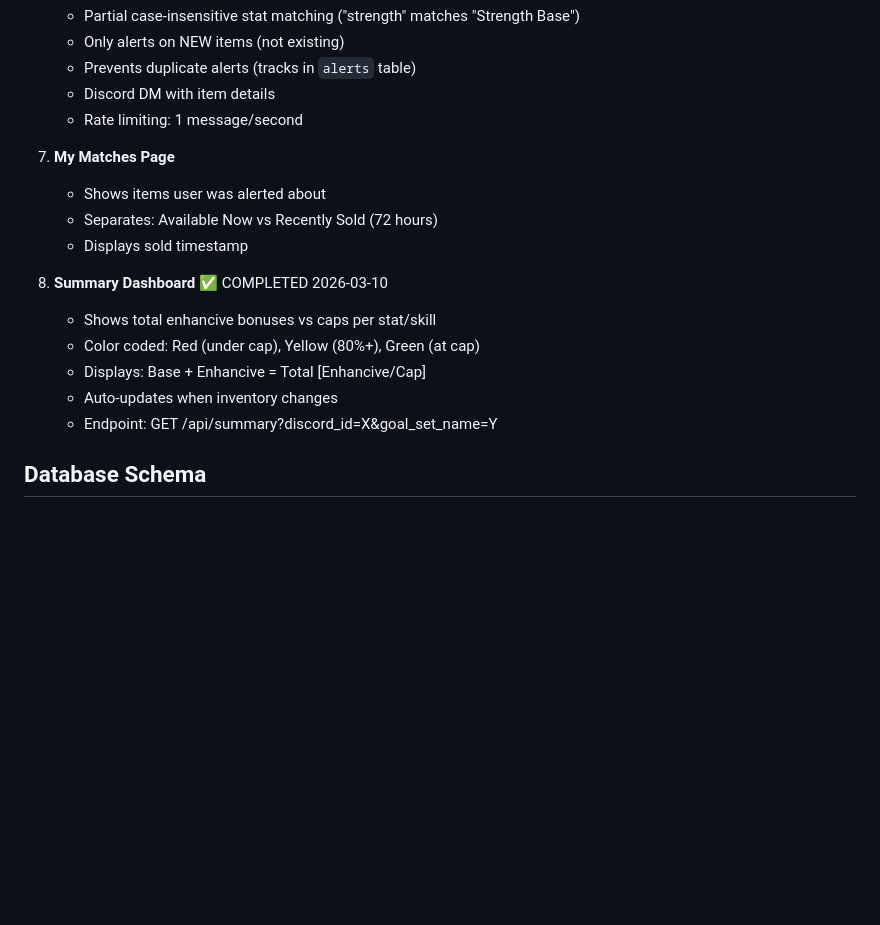
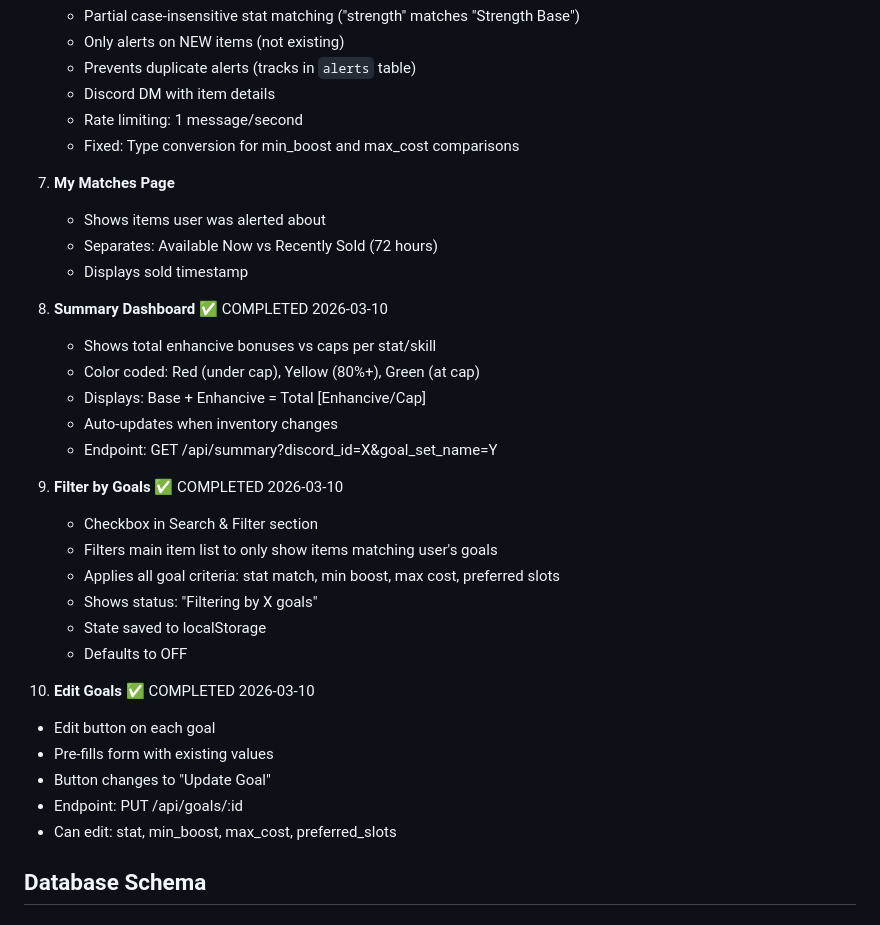
Before and after one commit to Buckwheet/GS4-EnhanciveShopper, a Markdown page: PROJECT_STEERING.md, the part around the change. Drawn GitHub-style; blank space fills up the shorter version.

Commit message:
Update steering doc with completed features (filter by goals, edit goals)

```diff
--- a/PROJECT_STEERING.md
+++ b/PROJECT_STEERING.md
@@ -74,6 +74,7 @@ GS4 Enhancive Shopper - A multi-user web application that monitors GemStone IV p
    - Prevents duplicate alerts (tracks in `alerts` table)
    - Discord DM with item details
    - Rate limiting: 1 message/second
+   - Fixed: Type conversion for min_boost and max_cost comparisons
 
 7. **My Matches Page**
    - Shows items user was alerted about
@@ -86,6 +87,21 @@ GS4 Enhancive Shopper - A multi-user web application that monitors GemStone IV p
    - Displays: Base + Enhancive = Total [Enhancive/Cap]
    - Auto-updates when inventory changes
    - Endpoint: GET /api/summary?discord_id=X&goal_set_name=Y
+
+9. **Filter by Goals** ✅ COMPLETED 2026-03-10
+   - Checkbox in Search & Filter section
+   - Filters main item list to only show items matching user's goals
+   - Applies all goal criteria: stat match, min boost, max cost, preferred slots
+   - Shows status: "Filtering by X goals"
+   - State saved to localStorage
+   - Defaults to OFF
+
+10. **Edit Goals** ✅ COMPLETED 2026-03-10
+   - Edit button on each goal
+   - Pre-fills form with existing values
+   - Button changes to "Update Goal"
+   - Endpoint: PUT /api/goals/:id
+   - Can edit: stat, min_boost, max_cost, preferred_slots
 
 ## Database Schema
 
```
